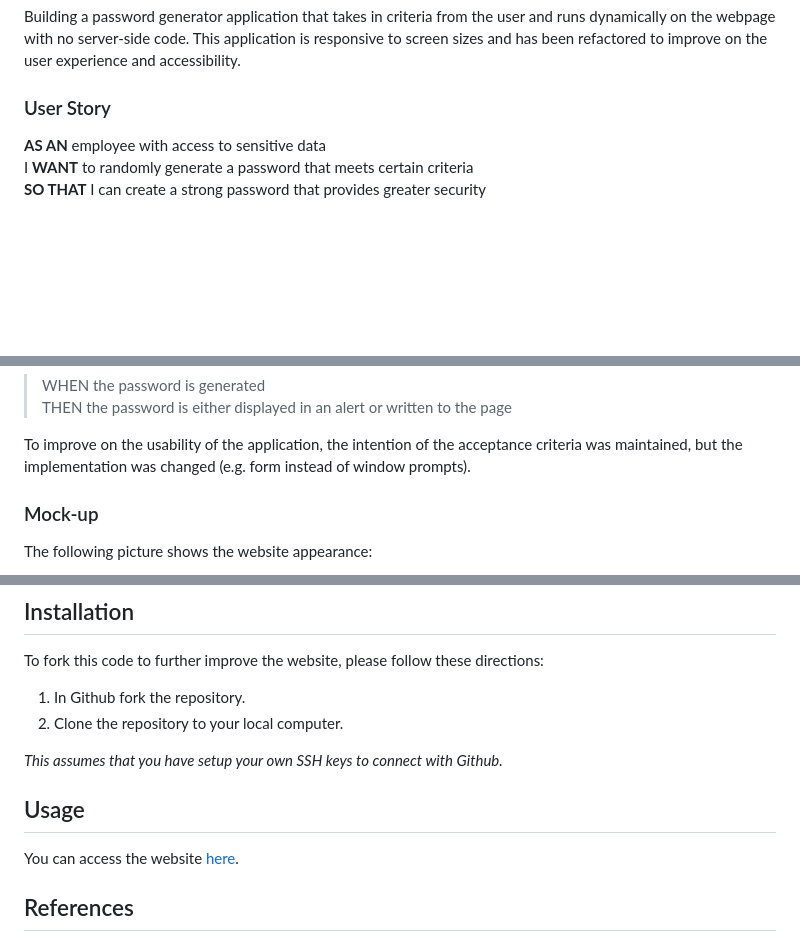
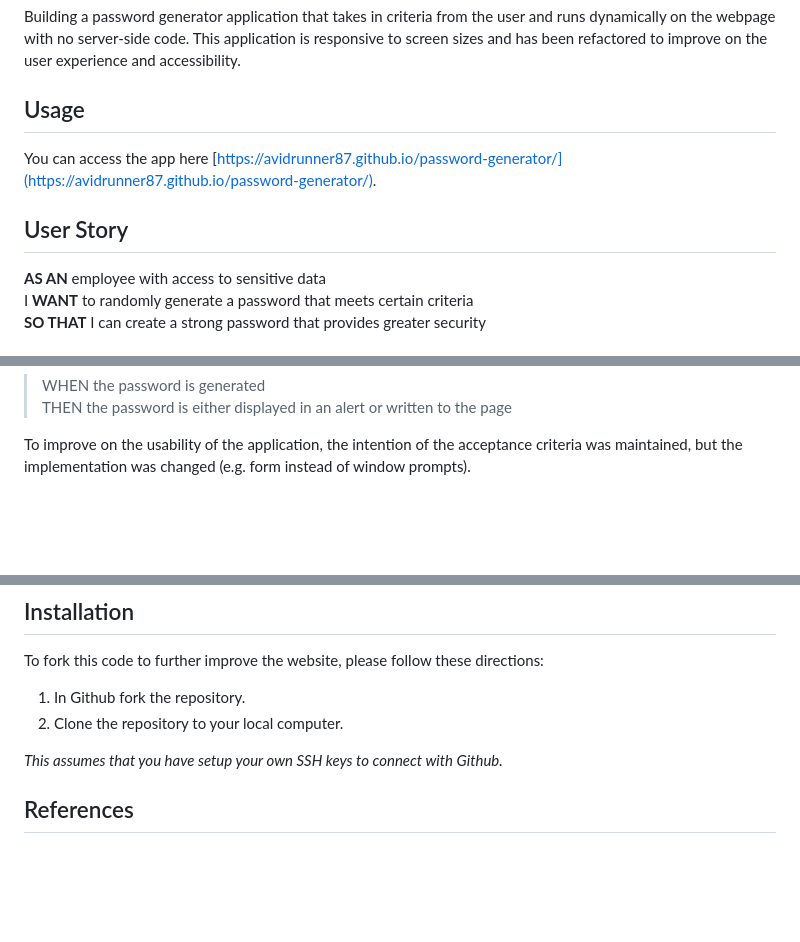
Before and after one commit to avidrunner87/password-generator, a Markdown page: README.md, 3 parts joined by grey strips. GitHub-like rendering; blank space fills up the shorter version.

```diff
--- a/README.md
+++ b/README.md
@@ -3,7 +3,10 @@
 ## Description
 Building a password generator application that takes in criteria from the user and runs dynamically on the webpage with no server-side code. This application is responsive to screen sizes and has been refactored to improve on the user experience and accessibility.
 
-### User Story
+## Usage
+You can access the app here [https://avidrunner87.github.io/password-generator/](https://avidrunner87.github.io/password-generator/).
+
+## User Story
 **AS AN** employee with access to sensitive data<br>
 I **WANT** to randomly generate a password that meets certain criteria<br>
 **SO THAT** I can create a strong password that provides greater security
@@ -33,6 +36,4 @@ THEN a password is generated that matches the selected criteria
 THEN the password is either displayed in an alert or written to the page
 
 To improve on the usability of the application, the intention of the acceptance criteria was maintained, but the implementation was changed (e.g. form instead of window prompts).
-### Mock-up
-The following picture shows the website appearance:
 
@@ -45,8 +60,6 @@ To fork this code to further improve the website, please follow these directions
 1. Clone the repository to your local computer.
 
 _This assumes that you have setup your own SSH keys to connect with Github._
-## Usage
-You can access the website [here](https://avidrunner87.github.io/password-generator/).
 
 ## References
 [MDN Web Docs](https://developer.mozilla.org/en-US/docs/Web/HTML/Element)<br>
```
Also changed, not shown: other parts of README.md (+15 -1 lines), assets/images/screenshots/mockup.gif (added), assets/images/screenshots/screenshot01.png (added), assets/images/screenshots/screenshot02.png (added), assets/images/screenshots/screenshot03.png (added), assets/images/website-mockup.png (deleted).
